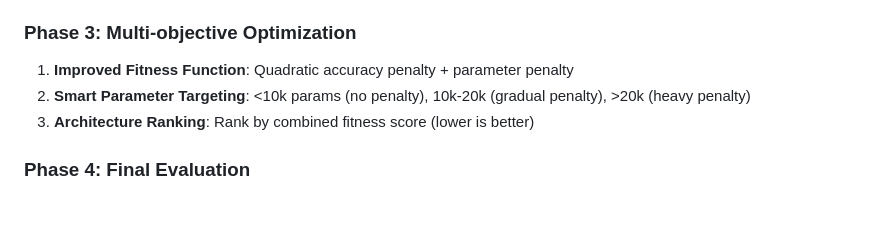
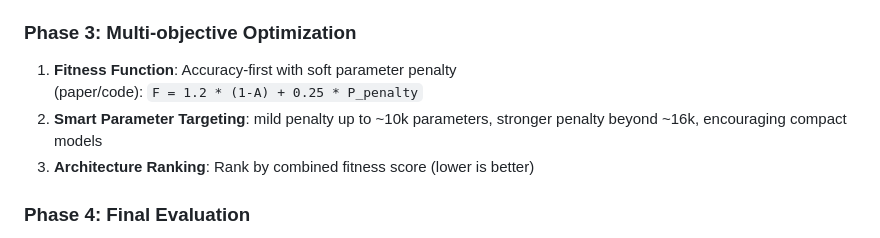
Before and after one commit to felixsuarez0727/rf-signal-classification-nas_SMACD, a Markdown page: readme.md, the part around the change. Drawn GitHub-style; blank space fills up the shorter version.

Commit message:
Align README fitness function with paper

```diff
--- a/readme.md
+++ b/readme.md
@@ -224,8 +224,9 @@ optimized_features = selector.fit_transform(reshaped_data, labels)
 6. **Evolution**: Repeat for multiple generations
 
 ### Phase 3: Multi-objective Optimization
-1. **Improved Fitness Function**: Quadratic accuracy penalty + parameter penalty
-2. **Smart Parameter Targeting**: <10k params (no penalty), 10k-20k (gradual penalty), >20k (heavy penalty)
+1. **Fitness Function**: Accuracy-first with soft parameter penalty
+   (paper/code): `F = 1.2 * (1-A) + 0.25 * P_penalty`
+2. **Smart Parameter Targeting**: mild penalty up to ~10k parameters, stronger penalty beyond ~16k, encouraging compact models
 3. **Architecture Ranking**: Rank by combined fitness score (lower is better)
 
 ### Phase 4: Final Evaluation
```
Also changed, not shown: neural_architecture_search/README.md (+1 -1 lines).
